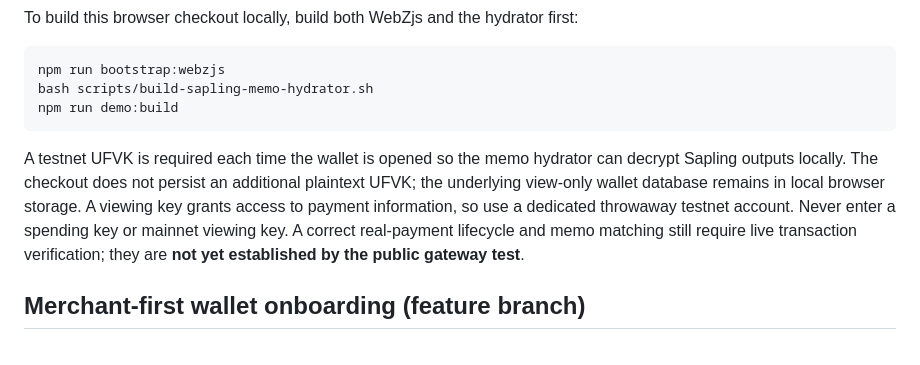
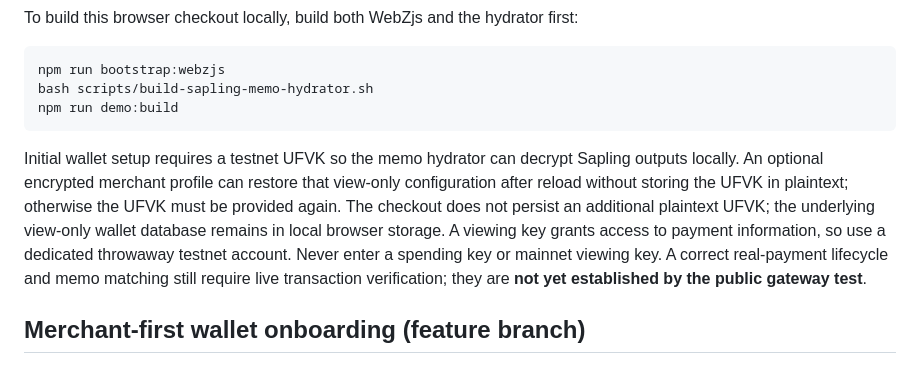
Before and after one commit to Iniwura/zcash-payment-sessions, a Markdown page: README.md, the part around the change. Drawn GitHub-style.

Commit message:
docs(release): clarify merchant profile verification (#2)
Update release-facing documentation to reflect validated encrypted profile reload behavior.

````diff
--- a/README.md
+++ b/README.md
@@ -237,7 +237,7 @@ bash scripts/build-sapling-memo-hydrator.sh
 npm run demo:build
 ```
 
-A testnet UFVK is required each time the wallet is opened so the memo hydrator can decrypt Sapling outputs locally. The checkout does not persist an additional plaintext UFVK; the underlying view-only wallet database remains in local browser storage. A viewing key grants access to payment information, so use a dedicated throwaway testnet account. Never enter a spending key or mainnet viewing key. A correct real-payment lifecycle and memo matching still require live transaction verification; they are **not yet established by the public gateway test**.
+Initial wallet setup requires a testnet UFVK so the memo hydrator can decrypt Sapling outputs locally. An optional encrypted merchant profile can restore that view-only configuration after reload without storing the UFVK in plaintext; otherwise the UFVK must be provided again. The checkout does not persist an additional plaintext UFVK; the underlying view-only wallet database remains in local browser storage. A viewing key grants access to payment information, so use a dedicated throwaway testnet account. Never enter a spending key or mainnet viewing key. A correct real-payment lifecycle and memo matching still require live transaction verification; they are **not yet established by the public gateway test**.
 
 ## Merchant-first wallet onboarding (feature branch)
 
````
Also changed, not shown: SUBMISSION_READY.md (+1 -1 lines).
